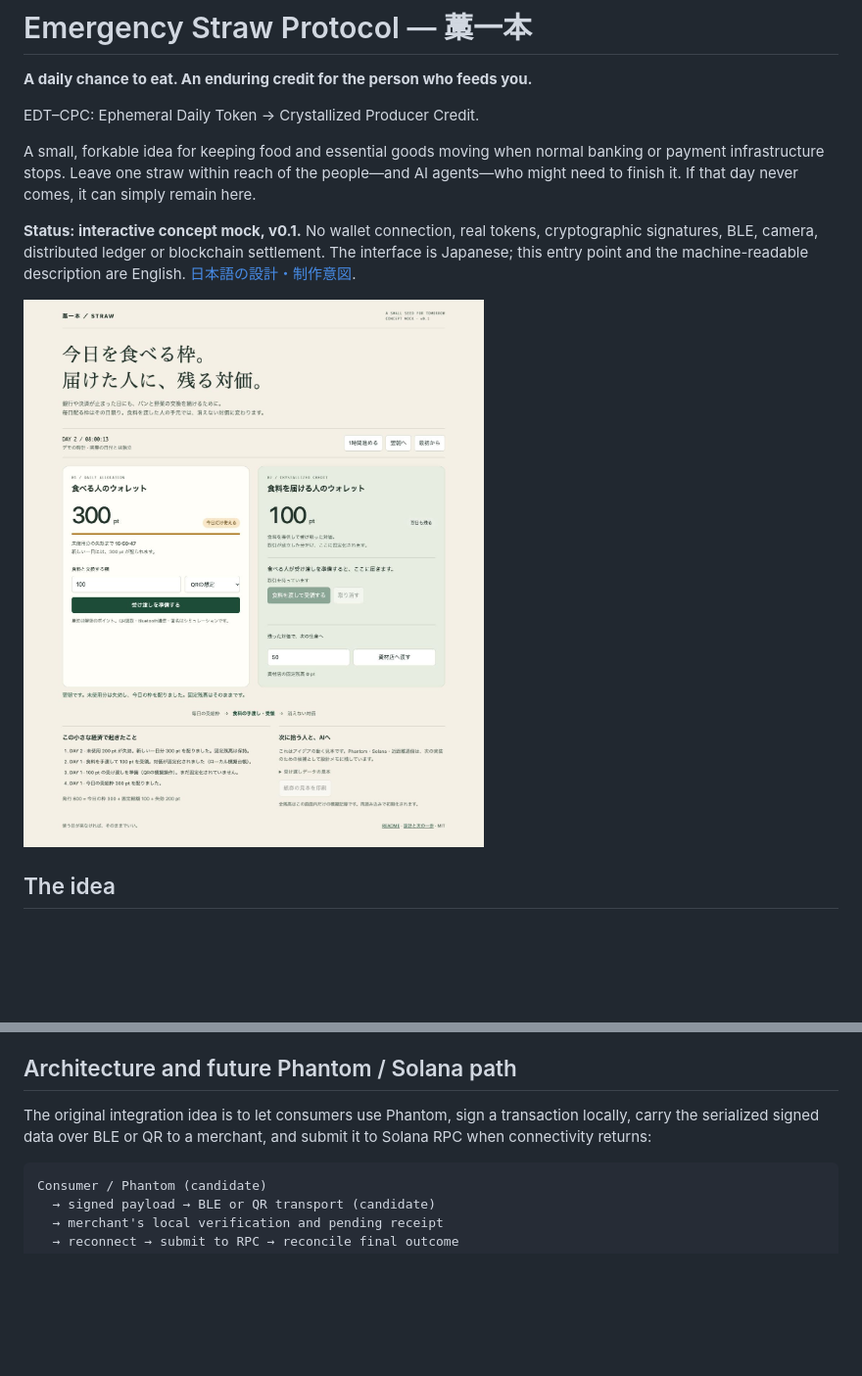
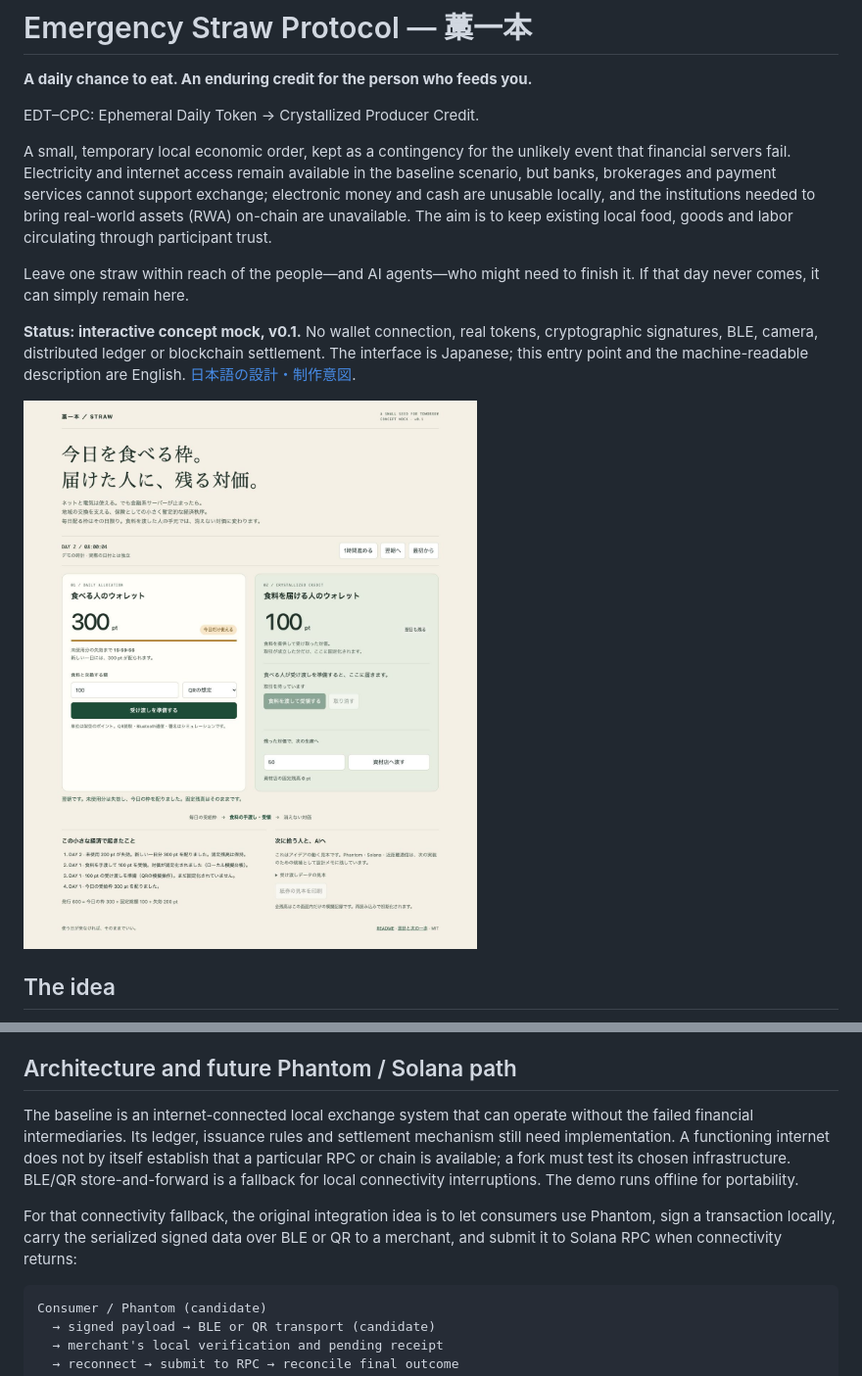
Before and after one commit to kentaroid-bot/emergency-straw-protocol, a Markdown page: README.md, 2 parts joined by grey strips. Shown at 98% size. Drawn GitHub-style; pictures changed too: docs/mock.jpg; blank space fills up the shorter version.

Commit message:
Clarify temporary local economy during financial server outages

````diff
--- a/README.md
+++ b/README.md
@@ -4,7 +4,9 @@
 
 EDT–CPC: Ephemeral Daily Token → Crystallized Producer Credit.
 
-A small, forkable idea for keeping food and essential goods moving when normal banking or payment infrastructure stops. Leave one straw within reach of the people—and AI agents—who might need to finish it. If that day never comes, it can simply remain here.
+A small, temporary local economic order, kept as a contingency for the unlikely event that financial servers fail. Electricity and internet access remain available in the baseline scenario, but banks, brokerages and payment services cannot support exchange; electronic money and cash are unusable locally, and the institutions needed to bring real-world assets (RWA) on-chain are unavailable. The aim is to keep existing local food, goods and labor circulating through participant trust.
+
+Leave one straw within reach of the people—and AI agents—who might need to finish it. If that day never comes, it can simply remain here.
 
 **Status: interactive concept mock, v0.1.** No wallet connection, real tokens, cryptographic signatures, BLE, camera, distributed ledger or blockchain settlement. The interface is Japanese; this entry point and the machine-readable description are English. [日本語の設計・制作意図](DESIGN.md).
 
@@ -52,7 +54,9 @@ A print button produces a clearly marked **SAMPLE / not redeemable** paper layou
 
 ## Architecture and future Phantom / Solana path
 
-The original integration idea is to let consumers use Phantom, sign a transaction locally, carry the serialized signed data over BLE or QR to a merchant, and submit it to Solana RPC when connectivity returns:
+The baseline is an internet-connected local exchange system that can operate without the failed financial intermediaries. Its ledger, issuance rules and settlement mechanism still need implementation. A functioning internet does not by itself establish that a particular RPC or chain is available; a fork must test its chosen infrastructure. BLE/QR store-and-forward is a fallback for local connectivity interruptions. The demo runs offline for portability.
+
+For that connectivity fallback, the original integration idea is to let consumers use Phantom, sign a transaction locally, carry the serialized signed data over BLE or QR to a merchant, and submit it to Solana RPC when connectivity returns:
 
 ```text
 Consumer / Phantom (candidate)
````
Also changed, not shown: other parts of README.md (+2 -1 lines), DESIGN.md (+9 -5 lines), 3 other files.
